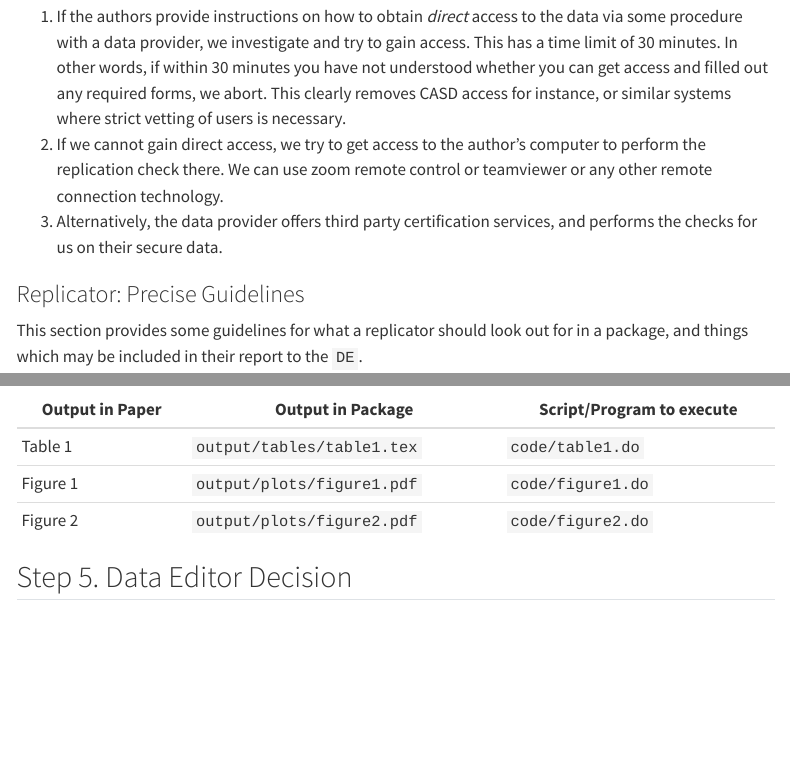
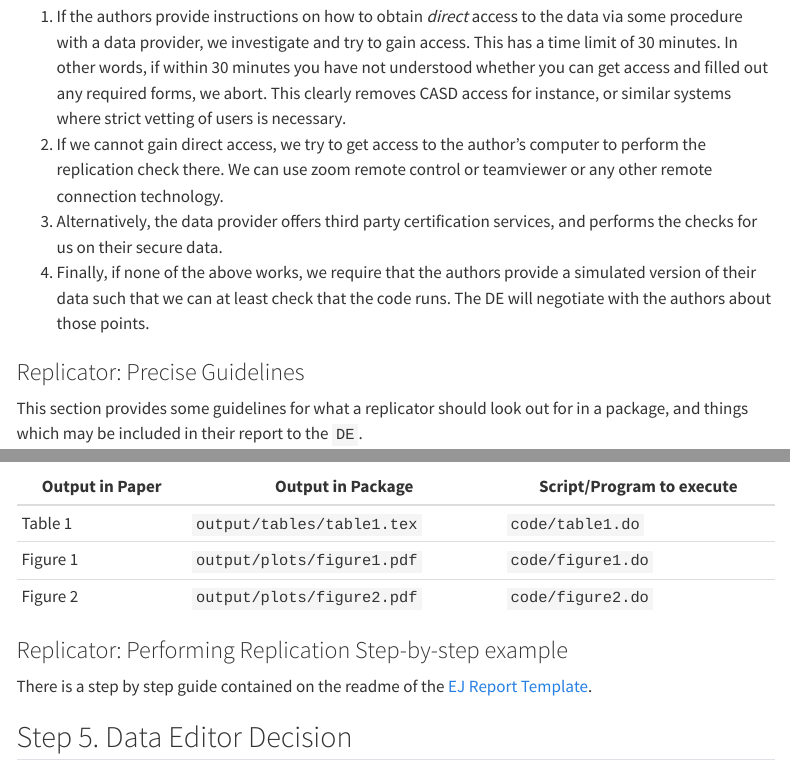
Before and after one commit to EJReproducibility/EJ-Workflow, a Quarto document (EJ-workflow.qmd): the page in a window 1100 px wide, from 5220 px down, and a second part further down, joined at a grey line. Rendered offline with R 4.5, knitr and Pandoc in place of Quarto, with nearby package versions; menus at the side of the page are left out.

Commit message:
update workflow

```diff
--- a/EJ-workflow.qmd
+++ b/EJ-workflow.qmd
@@ -190,6 +190,7 @@ Some packages cannot share their data with us, not even in a dedicated folder `4
 1. If the authors provide instructions on how to obtain *direct* access to the data via some procedure with a data provider, we investigate and try to gain access. This has a time limit of 30 minutes. In other words, if within 30 minutes you have not understood whether you can get access and filled out any required forms, we abort. This clearly removes CASD access for instance, or similar systems where strict vetting of users is necessary.
 2. If we cannot gain direct access, we try to get access to the author's computer to perform the replication check there. We can use zoom remote control or teamviewer or any other remote connection technology.
 3. Alternatively, the data provider offers third party certification services, and performs the checks for us on their secure data.
+4. Finally, if none of the above works, we require that the authors provide a simulated version of their data such that we can at least check that the code runs. The DE will negotiate with the authors about those points.
 
 
 ### Replicator: Precise Guidelines
@@ -211,6 +212,11 @@ This section provides some guidelines for what a replicator should look out for
 | Table 1 | `output/tables/table1.tex` |  `code/table1.do` |
 | Figure 1 | `output/plots/figure1.pdf` |  `code/figure1.do` |
 | Figure 2 | `output/plots/figure2.pdf` |  `code/figure2.do` |
+
+
+### Replicator: Performing Replication Step-by-step example
+
+There is a step by step guide contained on the readme of the [EJ Report Template](https://github.com/RES-Reproducibility/EJ-report-template).
 
 
 
```
